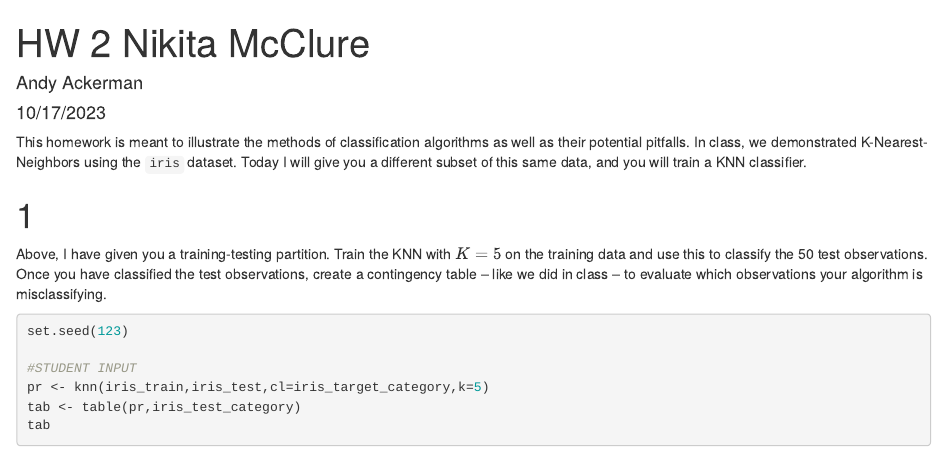
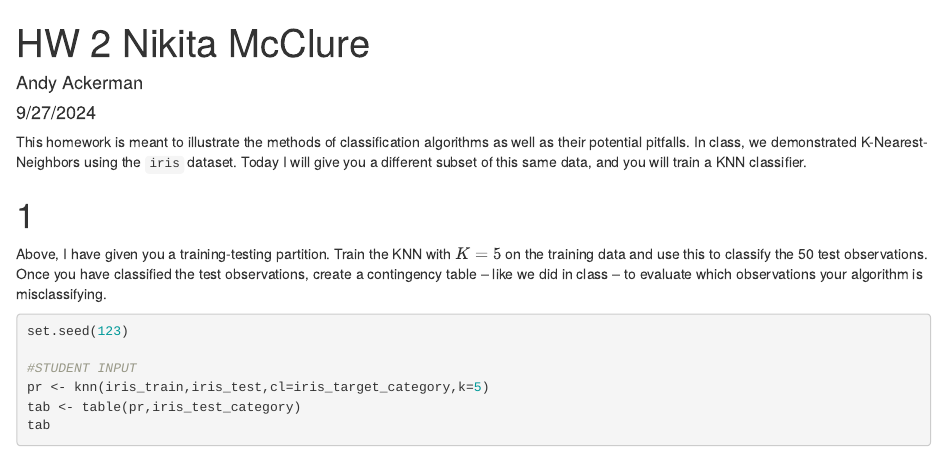
Before and after one commit to nikita-mcclure/HW2, an R Markdown document (HW 2.Rmd): the page in a window 1100 px wide, from its top. Rendered offline with R 4.5, knitr and Pandoc, with nearby package versions.

Commit message:
Update HW 2.Rmd

```diff
--- a/HW 2.Rmd
+++ b/HW 2.Rmd
@@ -1,7 +1,7 @@
 ---
 title: "HW 2 Nikita McClure"
 author: "Andy Ackerman"
-date: "10/17/2023"
+date: "9/27/2024"
 output:
   html_document:
     number_sections: true
```
